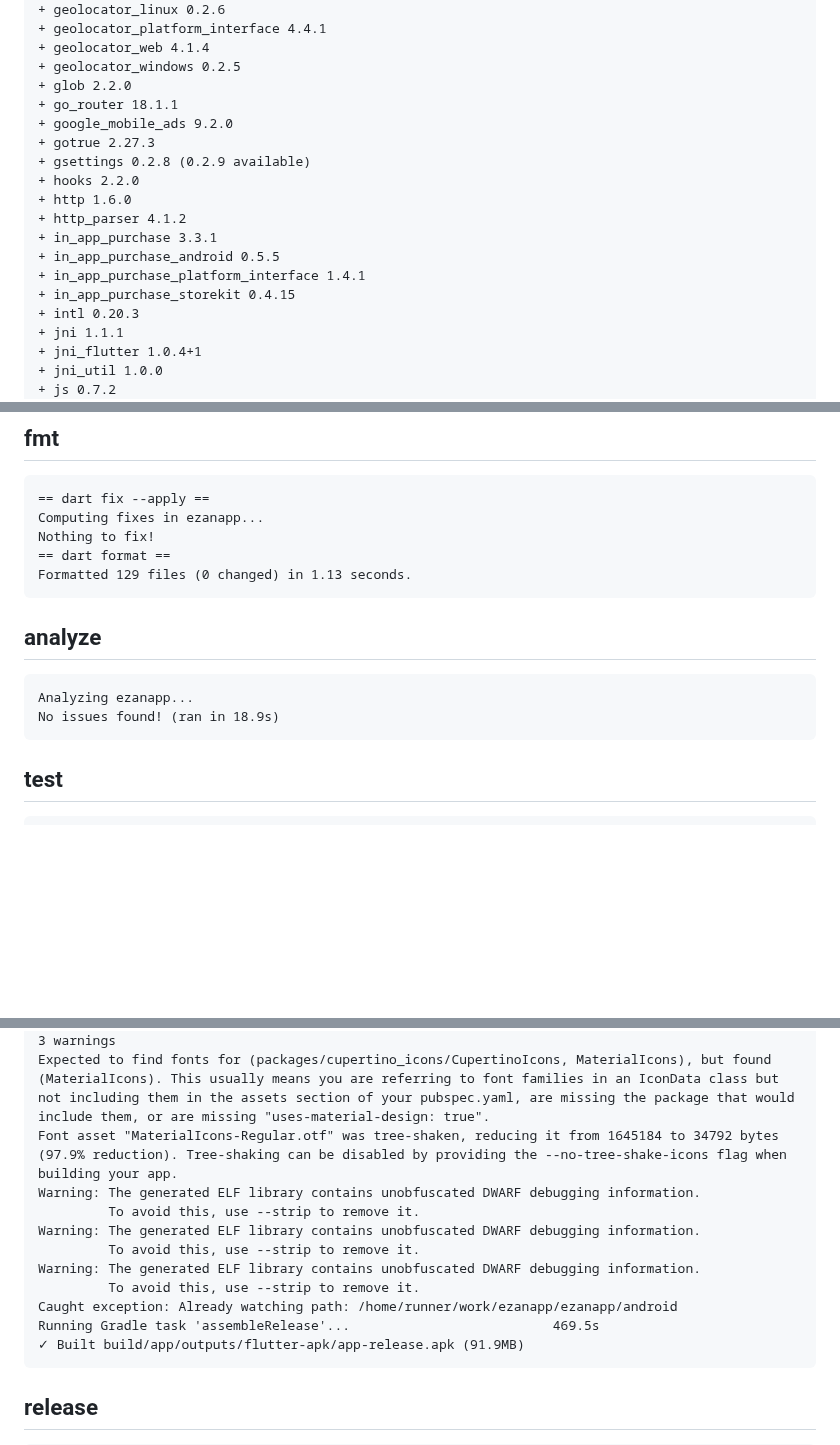
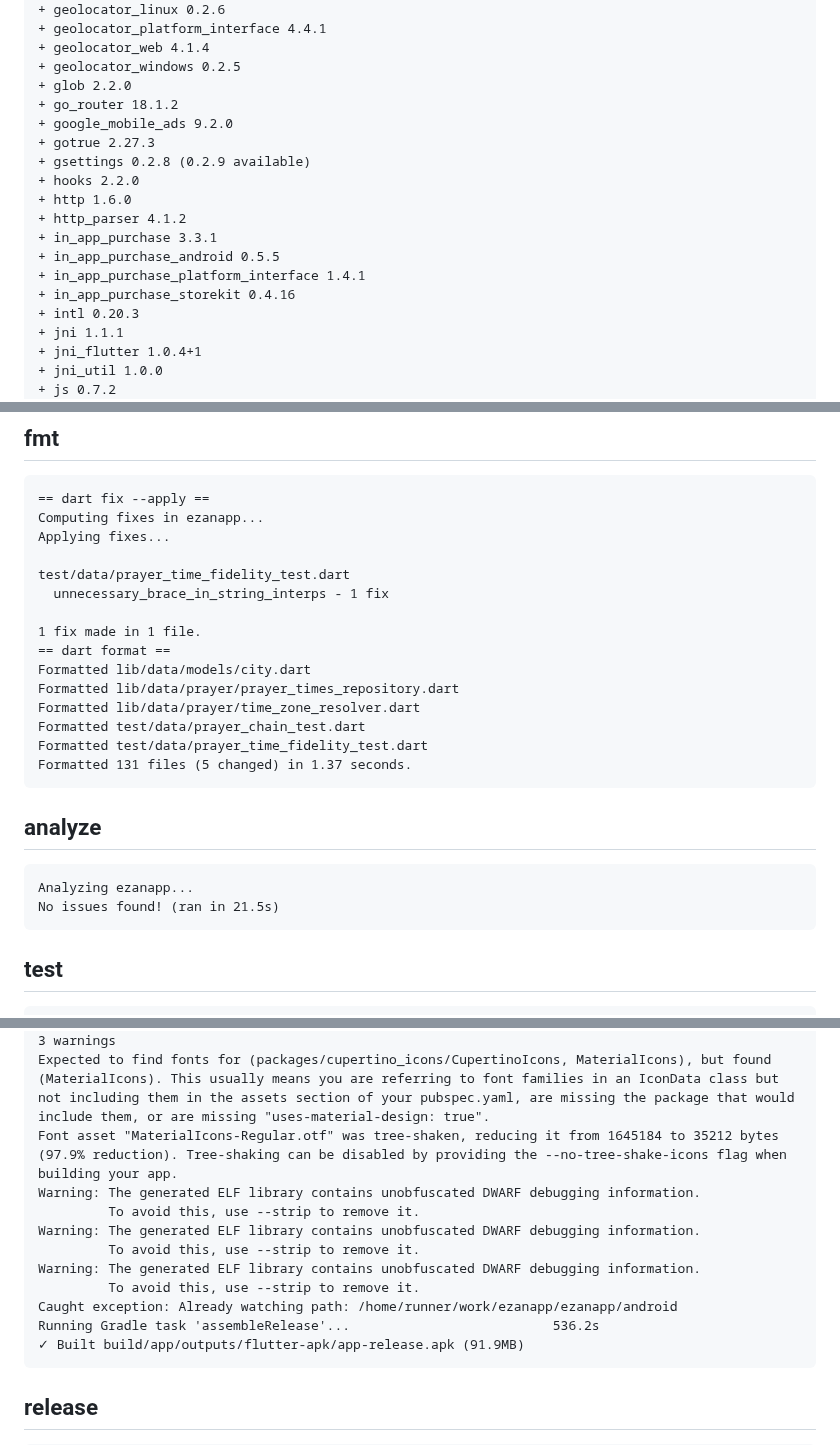
Before and after one commit to YAZILIMCEOSU/ezanapp, a Markdown page: .ci/report.md, 3 parts joined by grey strips. Drawn GitHub-style; blank space fills up the shorter version.

````diff
--- a/.ci/report.md
+++ b/.ci/report.md
@@ -92,7 +92,7 @@ Downloading packages...
 + geolocator_web 4.1.4
 + geolocator_windows 0.2.5
 + glob 2.2.0
-+ go_router 18.1.1
++ go_router 18.1.2
 + google_mobile_ads 9.2.0
 + gotrue 2.27.3
 + gsettings 0.2.8 (0.2.9 available)
@@ -102,7 +102,7 @@ Downloading packages...
 + in_app_purchase 3.3.1
 + in_app_purchase_android 0.5.5
 + in_app_purchase_platform_interface 1.4.1
-+ in_app_purchase_storekit 0.4.15
++ in_app_purchase_storekit 0.4.16
 + intl 0.20.3
 + jni 1.1.1
 + jni_flutter 1.0.4+1
@@ -217,15 +217,25 @@ Upgrading analysis_options.yaml to exclude build and platform directories.
 ```
 == dart fix --apply ==
 Computing fixes in ezanapp...
-Nothing to fix!
+Applying fixes...
+
+test/data/prayer_time_fidelity_test.dart
+  unnecessary_brace_in_string_interps - 1 fix
+
+1 fix made in 1 file.
 == dart format ==
-Formatted 129 files (0 changed) in 1.13 seconds.
+Formatted lib/data/models/city.dart
+Formatted lib/data/prayer/prayer_times_repository.dart
+Formatted lib/data/prayer/time_zone_resolver.dart
+Formatted test/data/prayer_chain_test.dart
+Formatted test/data/prayer_time_fidelity_test.dart
+Formatted 131 files (5 changed) in 1.37 seconds.
 ```
 
 ## analyze
 ```
 Analyzing ezanapp...
-No issues found! (ran in 18.9s)
+No issues found! (ran in 21.5s)
 ```
 
 ## test
@@ -752,7 +801,7 @@ Note: Some input files use or override a deprecated API.
 Note: Recompile with -Xlint:deprecation for details.
 3 warnings
 Expected to find fonts for (packages/cupertino_icons/CupertinoIcons, MaterialIcons), but found (MaterialIcons). This usually means you are referring to font families in an IconData class but not including them in the assets section of your pubspec.yaml, are missing the package that would include them, or are missing "uses-material-design: true".
-Font asset "MaterialIcons-Regular.otf" was tree-shaken, reducing it from 1645184 to 34792 bytes (97.9% reduction). Tree-shaking can be disabled by providing the --no-tree-shake-icons flag when building your app.
+Font asset "MaterialIcons-Regular.otf" was tree-shaken, reducing it from 1645184 to 35212 bytes (97.9% reduction). Tree-shaking can be disabled by providing the --no-tree-shake-icons flag when building your app.
 Warning: The generated ELF library contains unobfuscated DWARF debugging information.
          To avoid this, use --strip to remove it.
 Warning: The generated ELF library contains unobfuscated DWARF debugging information.
@@ -760,7 +809,7 @@ Warning: The generated ELF library contains unobfuscated DWARF debugging informa
 Warning: The generated ELF library contains unobfuscated DWARF debugging information.
          To avoid this, use --strip to remove it.
 Caught exception: Already watching path: /home/runner/work/ezanapp/ezanapp/android
-Running Gradle task 'assembleRelease'...                          469.5s
+Running Gradle task 'assembleRelease'...                          536.2s
 ✓ Built build/app/outputs/flutter-apk/app-release.apk (91.9MB)
 ```
 
````
Also changed, not shown: other parts of .ci/report.md (+354 -315 lines).
